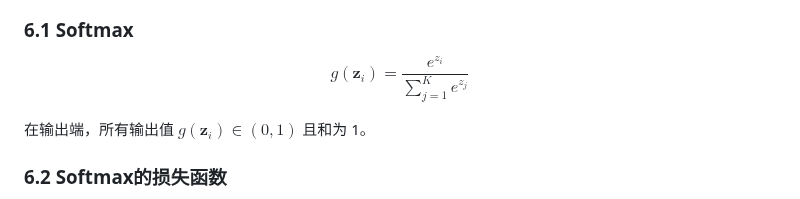
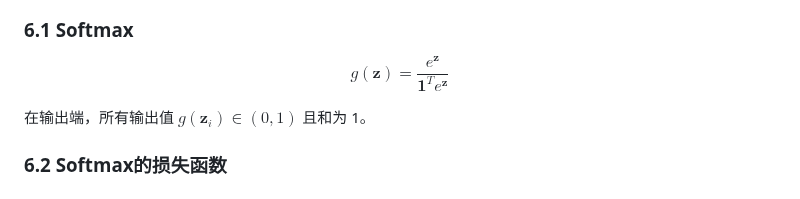
Before and after one commit to alxy18977578363/Code_Brewery, a Markdown page: 人工智能/readme.md, the part around the change. Drawn GitHub-style; folded sections open.

```diff
--- a/人工智能/readme.md
+++ b/人工智能/readme.md
@@ -360,7 +360,7 @@ $$f(x) = x$$
 ![alt text](image/多类问题.png)
 ### 6.1 Softmax
 
-$$g(\mathbf{z}_i) = \frac{e^{z_i}}{\sum_{j=1}^K e^{z_j}}$$
+$$g(\mathbf{z}) = \frac{e^{\mathbf{z}}}{\mathbf{1}^T e^{\mathbf{z}}}$$
 
 在输出端，所有输出值 $g(\mathbf{z}_i) \in (0, 1)$ 且和为 1。
 ### 6.2 Softmax的损失函数
```
